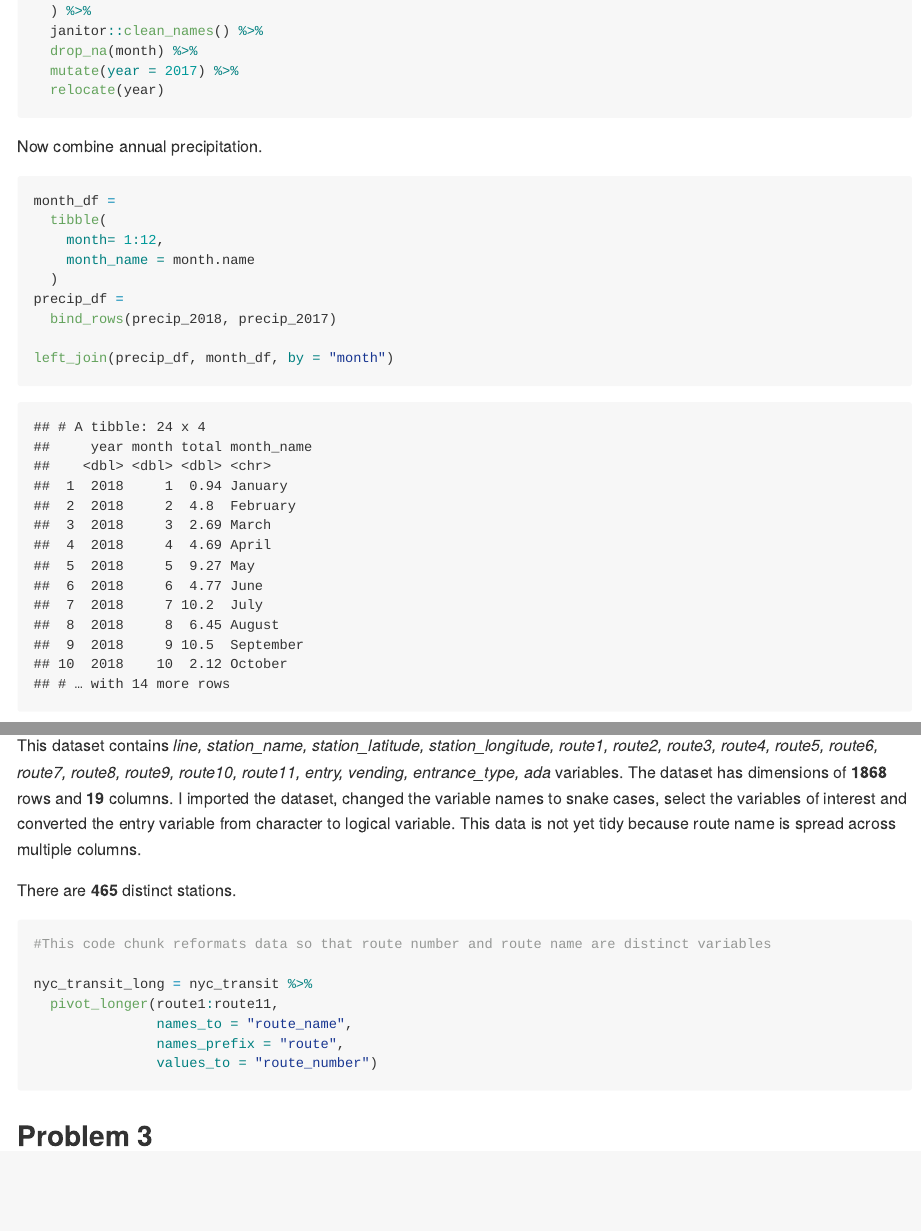
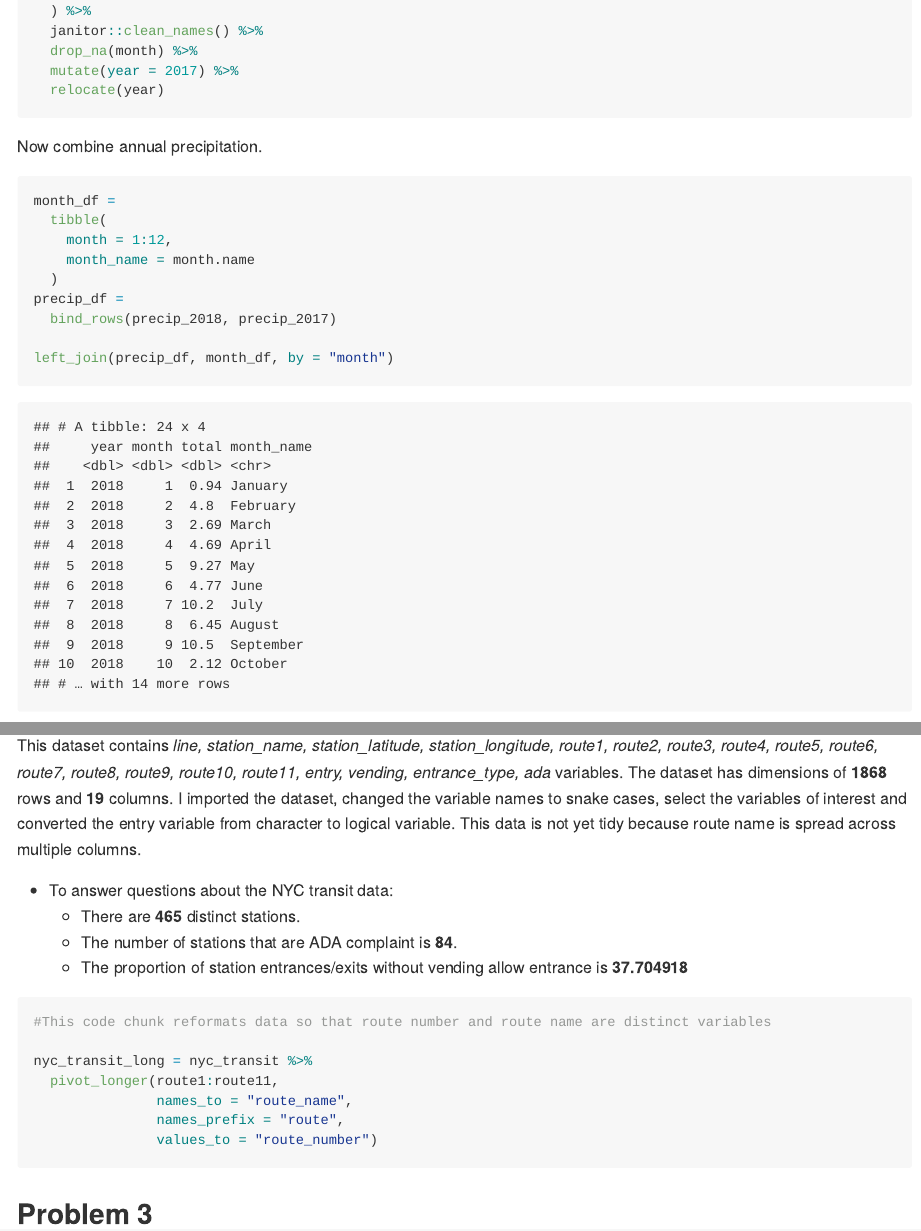
Before and after one commit to lmt2203/p8105_hw2_lmt2203, an R Markdown document (p8105_hw2_lmt2203.Rmd): the page in a window 1100 px wide, from 1240 px down, and a second part further down, joined at a grey line. The pictures show the output file p8105_hw2_lmt2203.md that the author committed with the source, drawn offline in the style of GitHub; long lines of code are wrapped.

Commit message:
write inline code to answer questions about the NYC transit data

````diff
--- a/p8105_hw2_lmt2203.Rmd
+++ b/p8105_hw2_lmt2203.Rmd
@@ -84,8 +84,10 @@ nyc_transit = read_csv("./data/NYC_Transit_Subway_Entrance_And_Exit_Data.csv") %
 
 This dataset contains *`r names(nyc_transit)`* variables. The dataset has dimensions of **`r nrow(nyc_transit)`** rows and **`r ncol(nyc_transit)`** columns. I imported the dataset, changed the variable names to snake cases, select the variables of interest and converted the entry variable from character to logical variable. This data is not yet tidy because route name is spread across multiple columns.
 
-There are **`r nrow(nyc_transit %>% distinct(line, station_name))`** distinct stations.
-
+* To answer questions about the NYC transit data:
+  + There are **`r nrow(nyc_transit %>% distinct(line, station_name))`** distinct stations.
+  + The number of stations that are ADA complaint is **`r nrow(nyc_transit %>% distinct(line, station_name, ada) %>% filter(ada == "TRUE"))`**.
+  + The proportion of station entrances/exits without vending allow entrance is **`r (nrow(nyc_transit %>% filter(entry == "TRUE" & vending == "NO"))/nrow(nyc_transit %>% filter(vending == "NO")))*100`**
 
 
 ```{r reformat route number and route name}
````
Also changed, not shown: p8105_hw2_lmt2203.md, p8105_hw2_lmt2203.Rmd (2 more changed lines).
